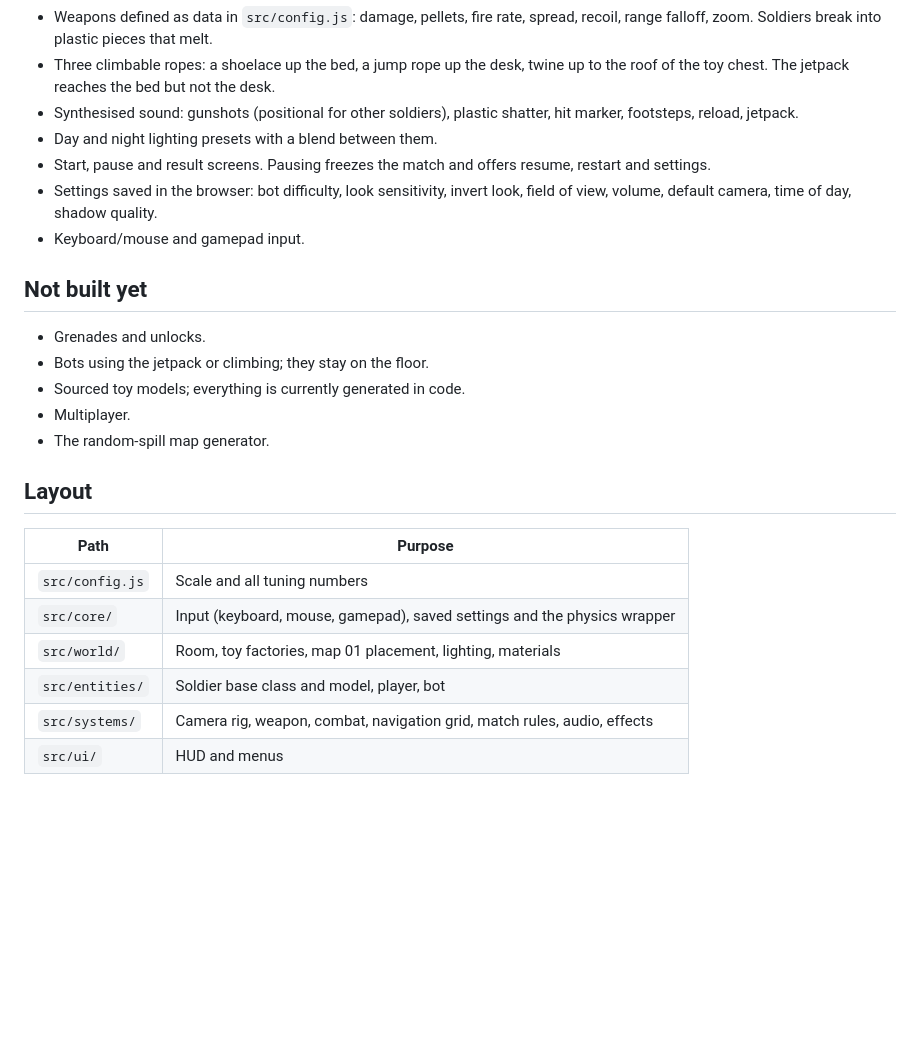
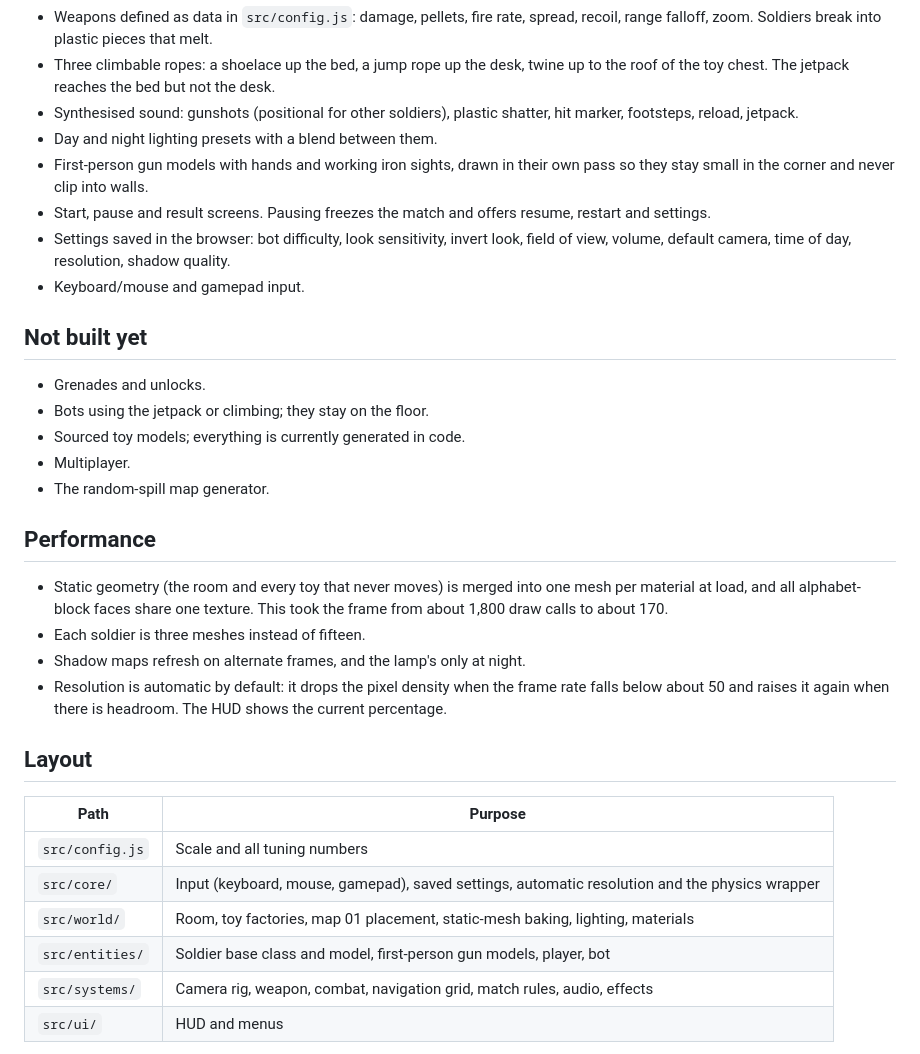
Before and after one commit to Stay03/aa, a Markdown page: toy-soldiers/README.md, the part around one of its changes. Rendered like a GitHub page; blank space fills up the shorter version.

```diff
--- a/toy-soldiers/README.md
+++ b/toy-soldiers/README.md
@@ -47,8 +49,9 @@ Open the printed URL in a desktop browser and click to play.
 - Three climbable ropes: a shoelace up the bed, a jump rope up the desk, twine up to the roof of the toy chest. The jetpack reaches the bed but not the desk.
 - Synthesised sound: gunshots (positional for other soldiers), plastic shatter, hit marker, footsteps, reload, jetpack.
 - Day and night lighting presets with a blend between them.
+- First-person gun models with hands and working iron sights, drawn in their own pass so they stay small in the corner and never clip into walls.
 - Start, pause and result screens. Pausing freezes the match and offers resume, restart and settings.
-- Settings saved in the browser: bot difficulty, look sensitivity, invert look, field of view, volume, default camera, time of day, shadow quality.
+- Settings saved in the browser: bot difficulty, look sensitivity, invert look, field of view, volume, default camera, time of day, resolution, shadow quality.
 - Keyboard/mouse and gamepad input.
 
 ## Not built yet
@@ -59,14 +62,21 @@ Open the printed URL in a desktop browser and click to play.
 - Multiplayer.
 - The random-spill map generator.
 
+## Performance
+
+- Static geometry (the room and every toy that never moves) is merged into one mesh per material at load, and all alphabet-block faces share one texture. This took the frame from about 1,800 draw calls to about 170.
+- Each soldier is three meshes instead of fifteen.
+- Shadow maps refresh on alternate frames, and the lamp's only at night.
+- Resolution is automatic by default: it drops the pixel density when the frame rate falls below about 50 and raises it again when there is headroom. The HUD shows the current percentage.
+
 ## Layout
 
 | Path | Purpose |
 |---|---|
 | `src/config.js` | Scale and all tuning numbers |
-| `src/core/` | Input (keyboard, mouse, gamepad), saved settings and the physics wrapper |
-| `src/world/` | Room, toy factories, map 01 placement, lighting, materials |
-| `src/entities/` | Soldier base class and model, player, bot |
+| `src/core/` | Input (keyboard, mouse, gamepad), saved settings, automatic resolution and the physics wrapper |
+| `src/world/` | Room, toy factories, map 01 placement, static-mesh baking, lighting, materials |
+| `src/entities/` | Soldier base class and model, first-person gun models, player, bot |
 | `src/systems/` | Camera rig, weapon, combat, navigation grid, match rules, audio, effects |
 | `src/ui/` | HUD and menus |
 
```
Also changed, not shown: other parts of toy-soldiers/README.md (+2 -0 lines), toy-soldiers/docs/rifle-aim.png (added), toy-soldiers/docs/rifle-hip.png (added), 12 other files.
